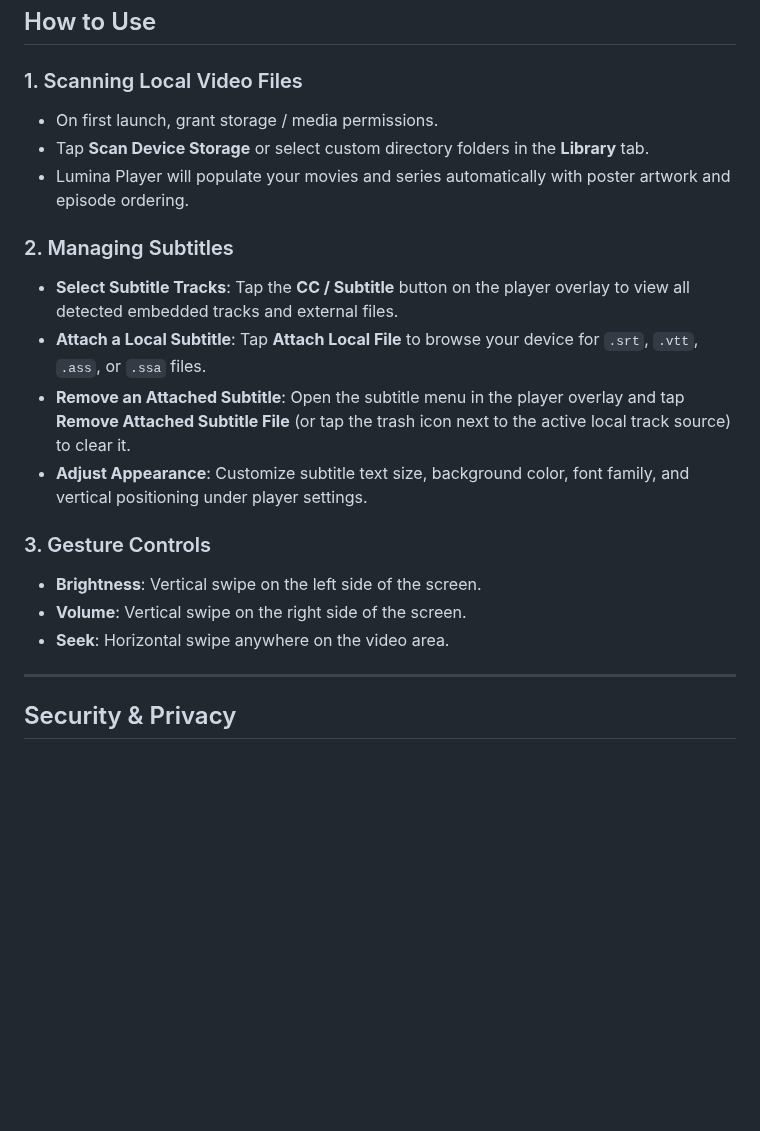
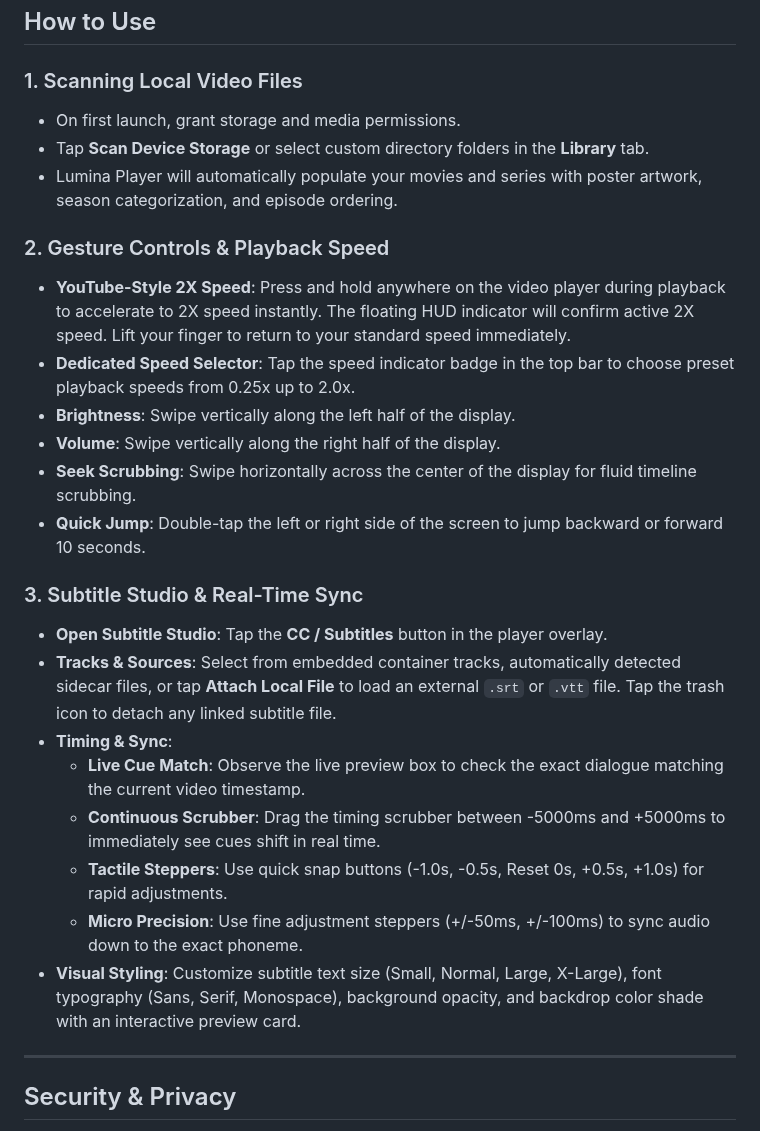
Before and after one commit to BasicPanther/-LuminaPlayer, a Markdown page: README.md, the part around one of its changes. Rendered like a GitHub page; blank space fills up the shorter version.

```diff
--- a/README.md
+++ b/README.md
@@ -111,20 +122,27 @@ Below is an overview of the core interfaces in **Lumina Player**:
 ## How to Use
 
 ### 1. Scanning Local Video Files
-- On first launch, grant storage / media permissions.
+- On first launch, grant storage and media permissions.
 - Tap **Scan Device Storage** or select custom directory folders in the **Library** tab.
-- Lumina Player will populate your movies and series automatically with poster artwork and episode ordering.
+- Lumina Player will automatically populate your movies and series with poster artwork, season categorization, and episode ordering.
 
-### 2. Managing Subtitles
-- **Select Subtitle Tracks**: Tap the **CC / Subtitle** button on the player overlay to view all detected embedded tracks and external files.
-- **Attach a Local Subtitle**: Tap **Attach Local File** to browse your device for `.srt`, `.vtt`, `.ass`, or `.ssa` files.
-- **Remove an Attached Subtitle**: Open the subtitle menu in the player overlay and tap **Remove Attached Subtitle File** (or tap the trash icon next to the active local track source) to clear it.
-- **Adjust Appearance**: Customize subtitle text size, background color, font family, and vertical positioning under player settings.
+### 2. Gesture Controls & Playback Speed
+- **YouTube-Style 2X Speed**: Press and hold anywhere on the video player during playback to accelerate to 2X speed instantly. The floating HUD indicator will confirm active 2X speed. Lift your finger to return to your standard speed immediately.
+- **Dedicated Speed Selector**: Tap the speed indicator badge in the top bar to choose preset playback speeds from 0.25x up to 2.0x.
+- **Brightness**: Swipe vertically along the left half of the display.
+- **Volume**: Swipe vertically along the right half of the display.
+- **Seek Scrubbing**: Swipe horizontally across the center of the display for fluid timeline scrubbing.
+- **Quick Jump**: Double-tap the left or right side of the screen to jump backward or forward 10 seconds.
 
-### 3. Gesture Controls
-- **Brightness**: Vertical swipe on the left side of the screen.
-- **Volume**: Vertical swipe on the right side of the screen.
-- **Seek**: Horizontal swipe anywhere on the video area.
+### 3. Subtitle Studio & Real-Time Sync
+- **Open Subtitle Studio**: Tap the **CC / Subtitles** button in the player overlay.
+- **Tracks & Sources**: Select from embedded container tracks, automatically detected sidecar files, or tap **Attach Local File** to load an external `.srt` or `.vtt` file. Tap the trash icon to detach any linked subtitle file.
+- **Timing & Sync**:
+  - **Live Cue Match**: Observe the live preview box to check the exact dialogue matching the current video timestamp.
+  - **Continuous Scrubber**: Drag the timing scrubber between -5000ms and +5000ms to immediately see cues shift in real time.
+  - **Tactile Steppers**: Use quick snap buttons (-1.0s, -0.5s, Reset 0s, +0.5s, +1.0s) for rapid adjustments.
+  - **Micro Precision**: Use fine adjustment steppers (+/-50ms, +/-100ms) to sync audio down to the exact phoneme.
+- **Visual Styling**: Customize subtitle text size (Small, Normal, Large, X-Large), font typography (Sans, Serif, Monospace), background opacity, and backdrop color shade with an interactive preview card.
 
 ---
 
```
Also changed, not shown: other parts of README.md (+29 -18 lines), docs/screenshots/home.jpg (added), docs/screenshots/playback.jpg (added), 5 other files.
